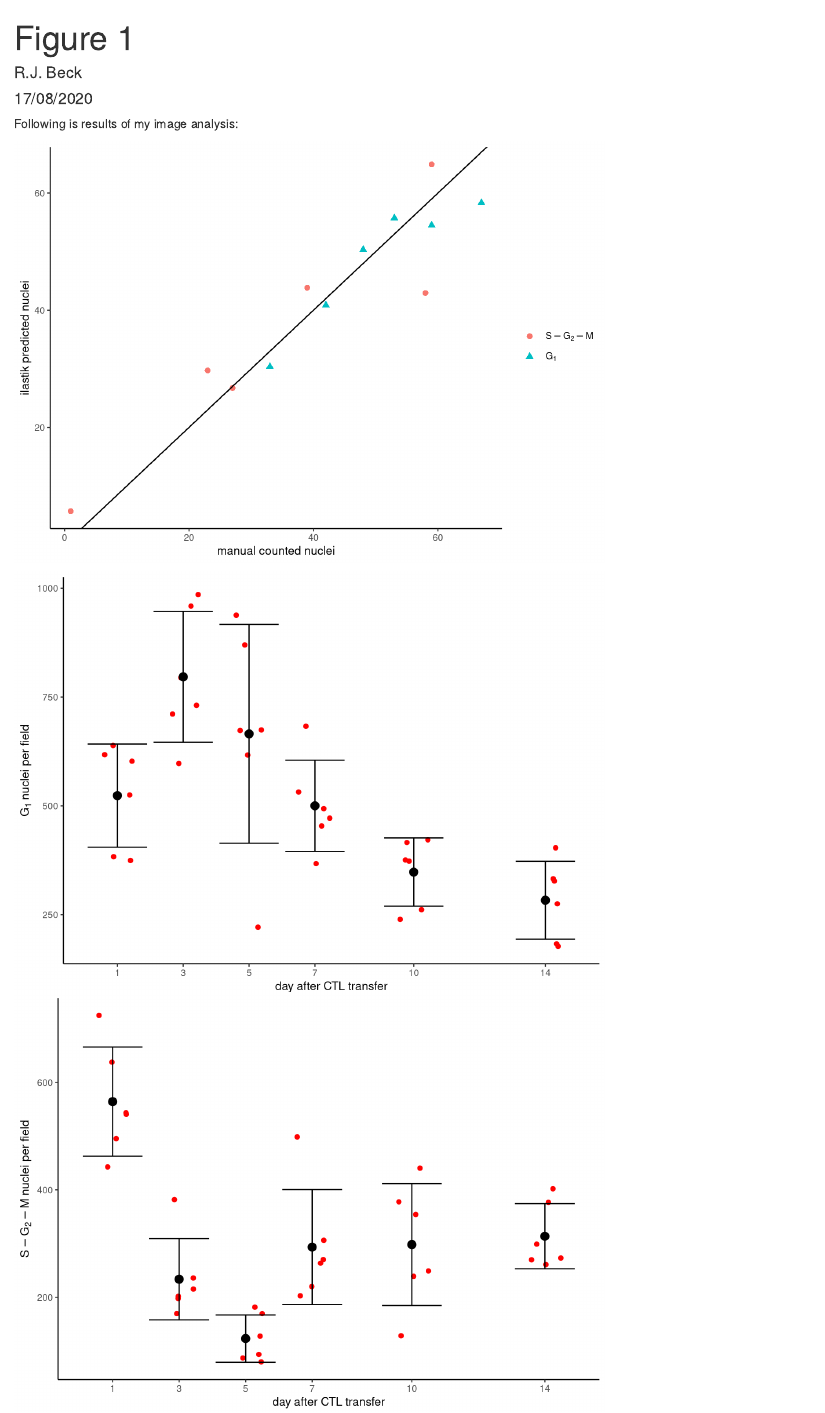
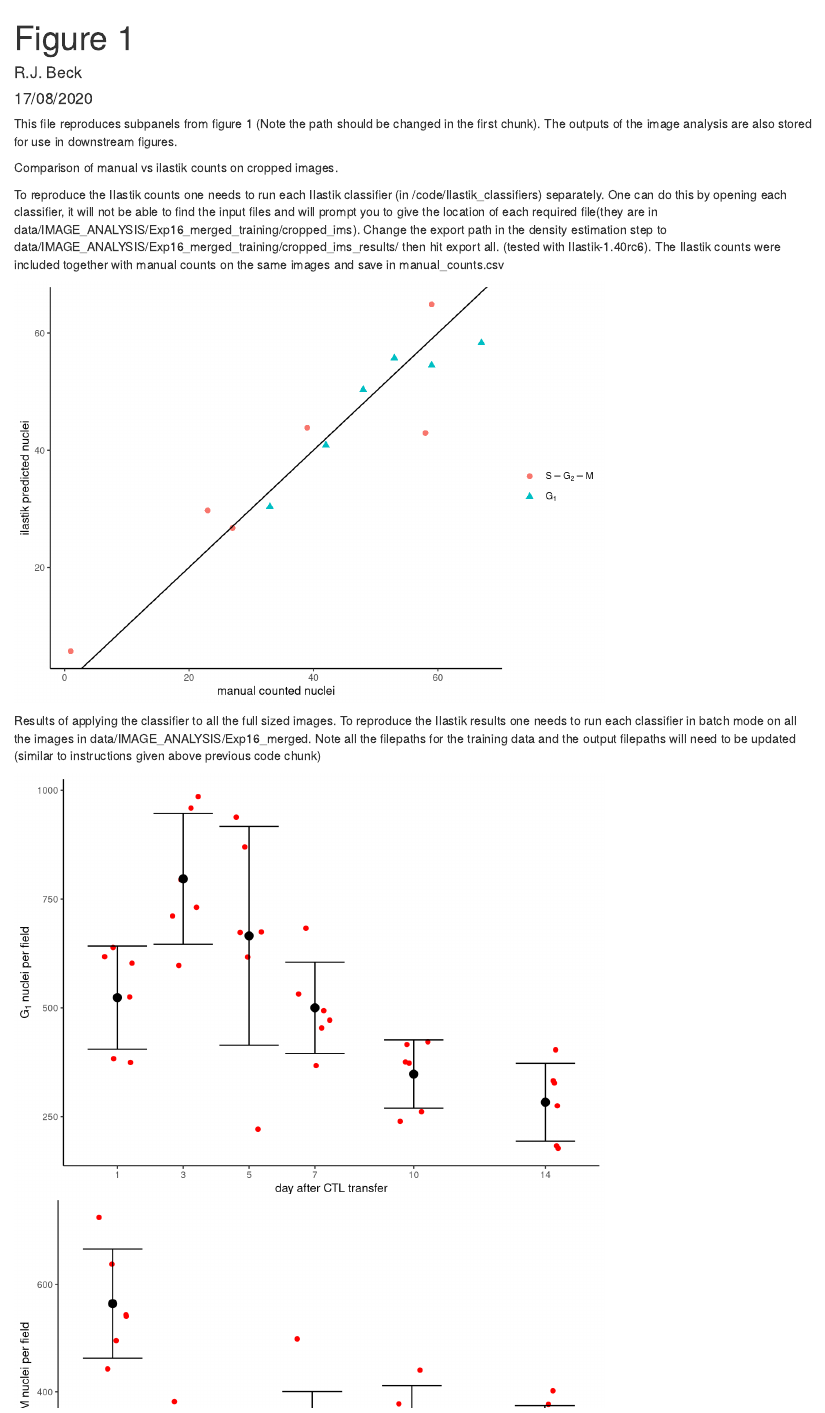
Before and after one commit to lacdr-tox/LAG_TIM_BIOMARKERS, an R Markdown document (code/figure_1.Rmd): the page in a window 1100 px wide, from its top. Rendered offline with R 4.5, knitr and Pandoc, with nearby package versions; code that draws random numbers runs with fixed seeds of ours.

Commit message:
added Ilastik classifiers and instructions for reproducing image analysis

````diff
--- a/code/figure_1.Rmd
+++ b/code/figure_1.Rmd
@@ -6,21 +6,22 @@ output: html_document
 ---
 
 
-
+This file reproduces subpanels from figure 1 (Note the path should be changed in the first chunk). The outputs of the image analysis are also stored for use in downstream figures.
 
 ```{r setup, include=FALSE}
 knitr::opts_chunk$set(echo = FALSE)
-knitr::opts_knit$set(root.dir="path/to/LAG_TIM_BIOMARKERS/")
+knitr::opts_knit$set(root.dir="~/05_phd/02_CTLcomms/LAG_TIM_BIOMARKERS/")
 require(ggplot2)
 
 
 ```
 
-Following is results of my image analysis:
+Comparison of manual vs ilastik counts on cropped images.
+
+To reproduce the Ilastik counts one needs to run each Ilastik classifier (in /code/Ilastik_classifiers) separately. One can do this by opening each classifier, it will not be able to find the input files and will prompt you to give the location of each required file(they are in data/IMAGE_ANALYSIS/Exp16_merged_training/cropped_ims). Change the export path in the density estimation step to data/IMAGE_ANALYSIS/Exp16_merged_training/cropped_ims_results/ then hit export all. (tested with Ilastik-1.40rc6). The Ilastik counts were included together with manual counts on the same images and save in manual_counts.csv
 ```{R}
-setwd("IMAGE_ANALYSIS/Exp16_merged_training/cropped_ims_results")
 
-x <- read.csv("manual_counts.csv")
+x <- read.csv("data/IMAGE_ANALYSIS/Exp16_merged_training/cropped_ims_results/manual_counts.csv")
 
 y <- x[,c("image","green","green_ilastik")]
 y$color<-"green"
@@ -45,6 +46,7 @@ p1b <- ggplot(x,aes(x=manual,y=ilastik,color=color,shape=color))+
 p1b
 ```
 
+Results of applying the classifier to all the full sized images. To reproduce the Ilastik results one needs to run each classifier in batch mode on all the images in data/IMAGE_ANALYSIS/Exp16_merged. Note all the filepaths for the training data and the output filepaths will need to be updated (similar to instructions given above previous code chunk)
 ```{r}
 
 require(ggplot2)
````
Also changed, not shown: code/figure_1.Rmd (2 more changed lines), 8 other files.
